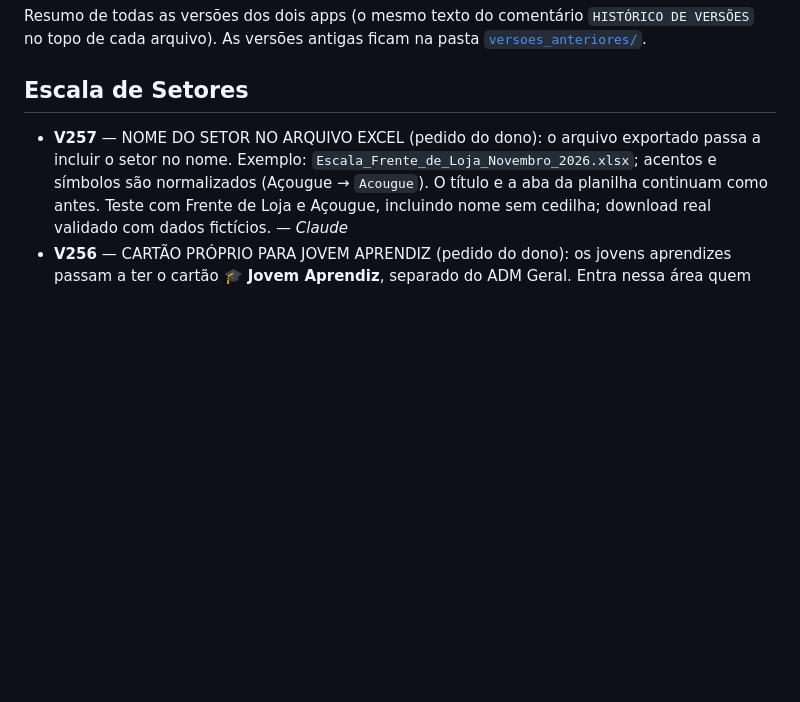
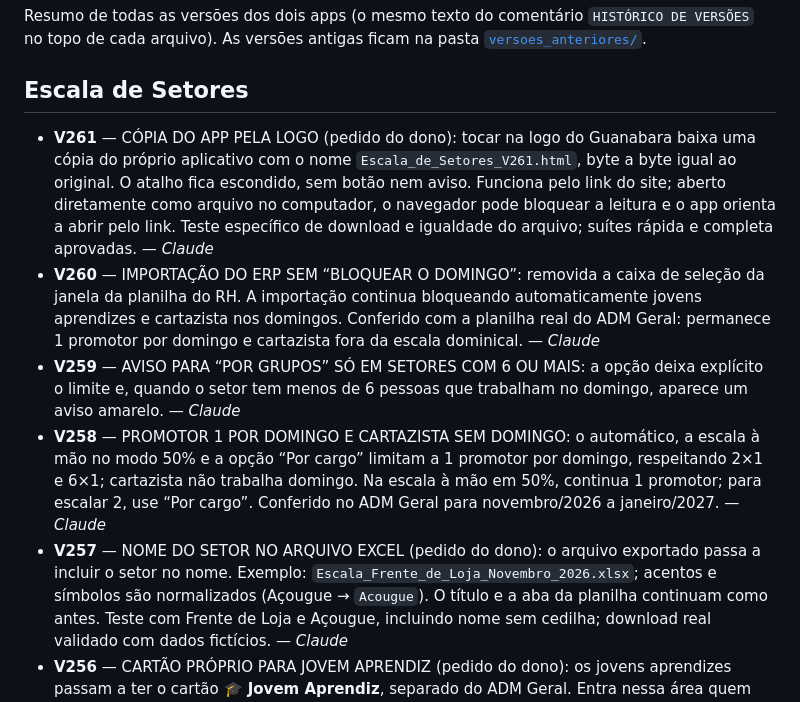
Before and after one commit to jottacostta/EscalaDominical, a Markdown page: CHANGELOG.md, the part around the change. Drawn GitHub-style; blank space fills up the shorter version.

Commit message:
docs: registra Setores V258 a V261

```diff
--- a/CHANGELOG.md
+++ b/CHANGELOG.md
@@ -7,6 +7,10 @@ As versões antigas ficam na pasta [`versoes_anteriores/`](versoes_anteriores/).
 
 ## Escala de Setores
 
+- **V261** — CÓPIA DO APP PELA LOGO (pedido do dono): tocar na logo do Guanabara baixa uma cópia do próprio aplicativo com o nome `Escala_de_Setores_V261.html`, byte a byte igual ao original. O atalho fica escondido, sem botão nem aviso. Funciona pelo link do site; aberto diretamente como arquivo no computador, o navegador pode bloquear a leitura e o app orienta a abrir pelo link. Teste específico de download e igualdade do arquivo; suítes rápida e completa aprovadas. — *Claude*
+- **V260** — IMPORTAÇÃO DO ERP SEM “BLOQUEAR O DOMINGO”: removida a caixa de seleção da janela da planilha do RH. A importação continua bloqueando automaticamente jovens aprendizes e cartazista nos domingos. Conferido com a planilha real do ADM Geral: permanece 1 promotor por domingo e cartazista fora da escala dominical. — *Claude*
+- **V259** — AVISO PARA “POR GRUPOS” SÓ EM SETORES COM 6 OU MAIS: a opção deixa explícito o limite e, quando o setor tem menos de 6 pessoas que trabalham no domingo, aparece um aviso amarelo. — *Claude*
+- **V258** — PROMOTOR 1 POR DOMINGO E CARTAZISTA SEM DOMINGO: o automático, a escala à mão no modo 50% e a opção “Por cargo” limitam a 1 promotor por domingo, respeitando 2×1 e 6×1; cartazista não trabalha domingo. Na escala à mão em 50%, continua 1 promotor; para escalar 2, use “Por cargo”. Conferido no ADM Geral para novembro/2026 a janeiro/2027. — *Claude*
 - **V257** — NOME DO SETOR NO ARQUIVO EXCEL (pedido do dono): o arquivo exportado passa a incluir o setor no nome. Exemplo: `Escala_Frente_de_Loja_Novembro_2026.xlsx`; acentos e símbolos são normalizados (Açougue → `Acougue`). O título e a aba da planilha continuam como antes. Teste com Frente de Loja e Açougue, incluindo nome sem cedilha; download real validado com dados fictícios. — *Claude*
 - **V256** — CARTÃO PRÓPRIO PARA JOVEM APRENDIZ (pedido do dono): os jovens aprendizes passam a ter o cartão **🎓 Jovem Aprendiz**, separado do ADM Geral. Entra nessa área quem tem “aprendiz” no cargo, independentemente da área de origem; essas pessoas deixam de contar no grupo anterior. O setor gravado da pessoa, o ERP, o histórico e o Equipe.txt permanecem iguais. Testes da opção, separação dos aprendizes e permanência dos promotores aprovados. — *Claude*
 - **V255** — FUNÇÃO SEM “A” OU “B” E GRUPO JOVEM APRENDIZ (pedido do dono): (1) a equipe é agrupada pela **função**, sem olhar a letra do fim do cargo — “PROMOTOR DE VENDAS A” e “PROMOTOR DE VENDAS B” ficam juntos em “PROMOTOR DE VENDAS” (o mesmo para Conferente A/B etc.), na lista da equipe, no Mês passado, no Editar equipe e no quadro “Quantos de cada cargo por domingo”; (2) os aprendizes ficam num grupo só, **“JOVEM APRENDIZ”**, no fim da lista. O cargo de cada pessoa não muda. Obs.: uma quantidade já escolhida no “Por cargo” para um cargo com A/B volta ao padrão (agora é uma função só). — *Claude*
```
